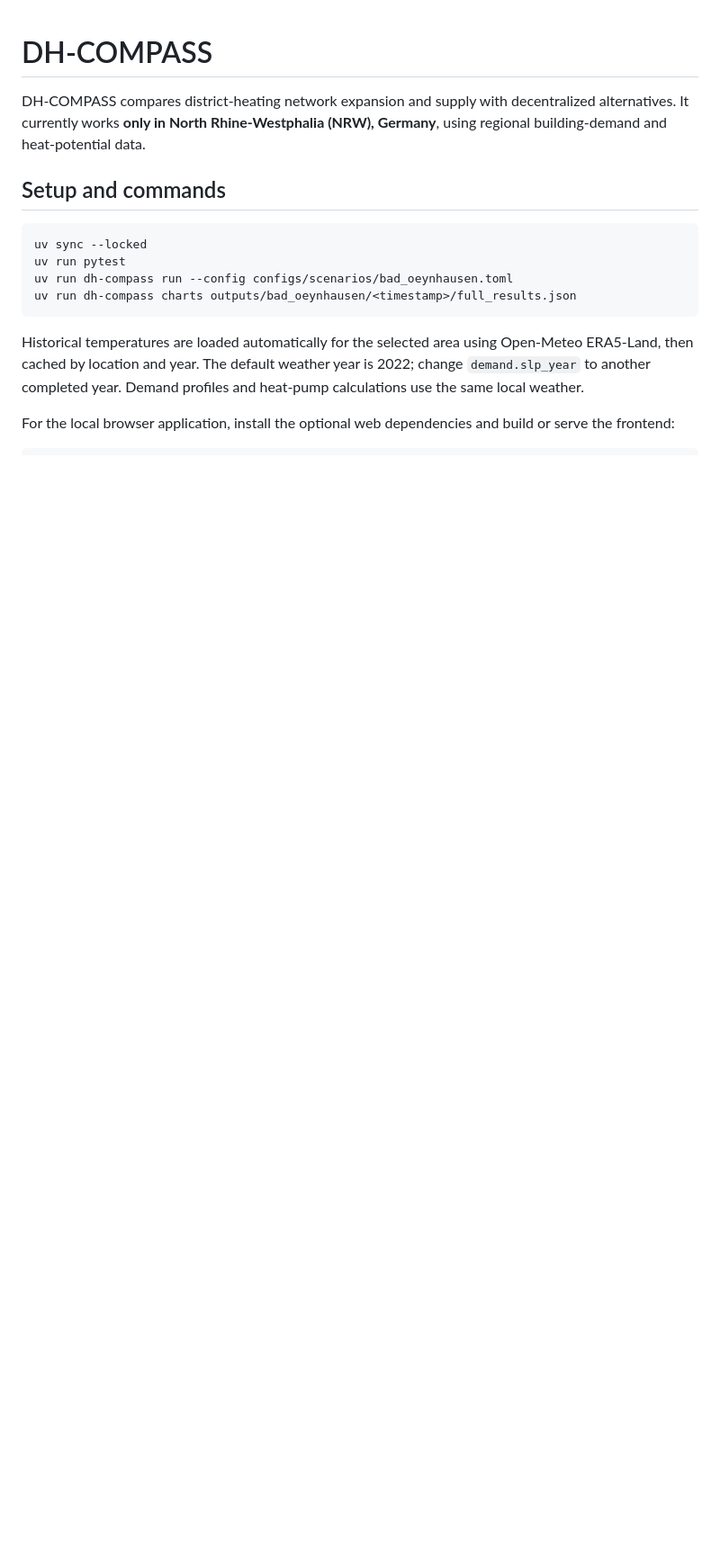
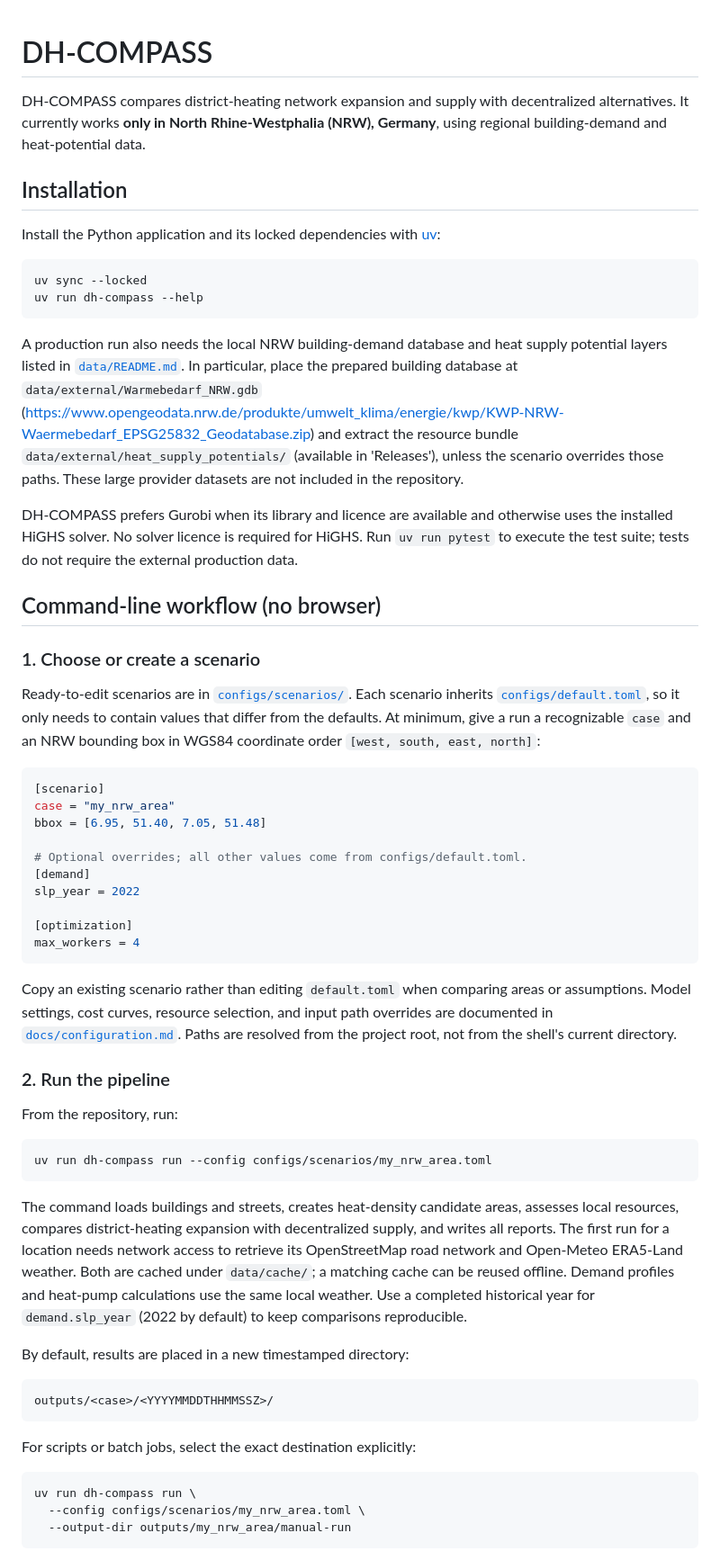
Before and after one commit to ude-ewl/dh-compass, a Markdown page: README.md, the part around one of its changes. Shown at 90% size. GitHub-like rendering; blank space fills up the shorter version.

Commit message:
Document command-line workflow

````diff
--- a/README.md
+++ b/README.md
@@ -2,19 +2,85 @@
 
 DH-COMPASS compares district-heating network expansion and supply with decentralized alternatives. It currently works **only in North Rhine-Westphalia (NRW), Germany**, using regional building-demand and heat-potential data.
 
-## Setup and commands
+## Installation
+
+Install the Python application and its locked dependencies with
+[uv](https://docs.astral.sh/uv/):
 
 ```bash
 uv sync --locked
-uv run pytest
-uv run dh-compass run --config configs/scenarios/bad_oeynhausen.toml
-uv run dh-compass charts outputs/bad_oeynhausen/<timestamp>/full_results.json
+uv run dh-compass --help
 ```
 
-Historical temperatures are loaded automatically for the selected area using
-Open-Meteo ERA5-Land, then cached by location and year. The default
-weather year is 2022; change `demand.slp_year` to another completed year.
-Demand profiles and heat-pump calculations use the same local weather.
+A production run also needs the local NRW building-demand database and heat
+supply potential layers listed in [`data/README.md`](data/README.md). In
+particular, place the prepared building database at
+`data/external/Warmebedarf_NRW.gdb` (https://www.opengeodata.nrw.de/produkte/umwelt_klima/energie/kwp/KWP-NRW-Waermebedarf_EPSG25832_Geodatabase.zip) and extract the resource bundle
+`data/external/heat_supply_potentials/` (available in 'Releases'), unless the scenario overrides those
+paths. These large provider datasets are not included in the repository.
 
-For the local browser application, install the optional web dependencies and
-build or serve the frontend:
+DH-COMPASS prefers Gurobi when its library and licence are available and
+otherwise uses the installed HiGHS solver. No solver licence is required for
+HiGHS. Run `uv run pytest` to execute the test suite; tests do not require the
+external production data.
+
+## Command-line workflow (no browser)
+
+### 1. Choose or create a scenario
+
+Ready-to-edit scenarios are in [`configs/scenarios/`](configs/scenarios/).
+Each scenario inherits [`configs/default.toml`](configs/default.toml), so it
+only needs to contain values that differ from the defaults. At minimum, give a
+run a recognizable `case` and an NRW bounding box in WGS84 coordinate order
+`[west, south, east, north]`:
+
+```toml
+[scenario]
+case = "my_nrw_area"
+bbox = [6.95, 51.40, 7.05, 51.48]
+
+# Optional overrides; all other values come from configs/default.toml.
+[demand]
+slp_year = 2022
+
+[optimization]
+max_workers = 4
+```
+
+Copy an existing scenario rather than editing `default.toml` when comparing
+areas or assumptions. Model settings, cost curves, resource selection, and
+input path overrides are documented in
+[`docs/configuration.md`](docs/configuration.md). Paths are resolved from the
+project root, not from the shell's current directory.
+
+### 2. Run the pipeline
+
+From the repository, run:
+
+```bash
+uv run dh-compass run --config configs/scenarios/my_nrw_area.toml
+```
+
+The command loads buildings and streets, creates heat-density candidate areas,
+assesses local resources, compares district-heating expansion with decentralized
+supply, and writes all reports. The first run for a location needs network
+access to retrieve its OpenStreetMap road network and Open-Meteo ERA5-Land
+weather. Both are cached under `data/cache/`; a matching cache can be reused
+offline. Demand profiles and heat-pump calculations use the same local weather.
+Use a completed historical year for `demand.slp_year` (2022 by default) to keep
+comparisons reproducible.
+
+By default, results are placed in a new timestamped directory:
+
+```text
+outputs/<case>/<YYYYMMDDTHHMMSSZ>/
+```
+
+For scripts or batch jobs, select the exact destination explicitly:
+
+```bash
+uv run dh-compass run \
+  --config configs/scenarios/my_nrw_area.toml \
+  --output-dir outputs/my_nrw_area/manual-run
+```
+
````
Also changed, not shown: other parts of README.md (+58 -9 lines).
